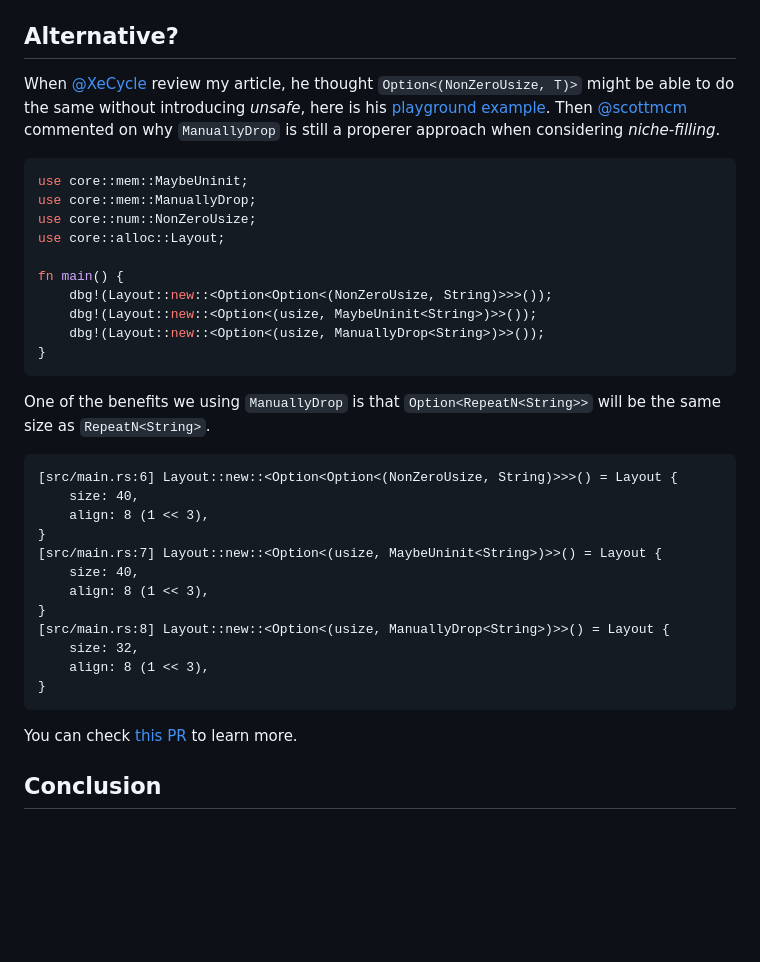
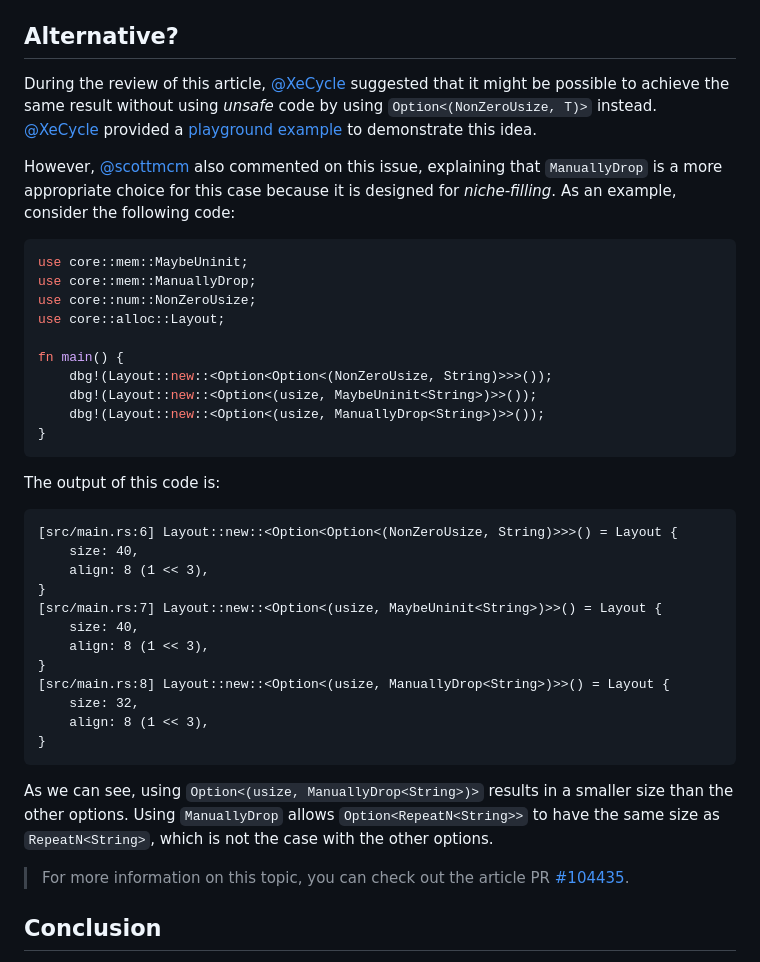
Before and after one commit to RustMagazine/rustmagazine, a Markdown page: content/issue-1/vecdeque-resize-optimization.md, the part around the change. Rendered like a GitHub page; blank space fills up the shorter version.

Commit message:
Improve by ChatGPT

````diff
--- a/content/issue-1/vecdeque-resize-optimization.md
+++ b/content/issue-1/vecdeque-resize-optimization.md
@@ -216,7 +216,9 @@ So `A::clone(&mut self.element)` works because `&mut ManuallyDrop<A>` can conver
 
 ## Alternative?
 
-When [@XeCycle] review my article, he thought `Option<(NonZeroUsize, T)>` might be able to do the same without introducing *unsafe*, here is his [playground example](https://play.rust-lang.org/?version=stable&mode=debug&edition=2021&gist=fd82d81d0f485acd769c3b0aaeeb5a3b). Then [@scottmcm] commented on why `ManuallyDrop` is still a properer approach when considering *niche-filling*.
+During the review of this article, [@XeCycle] suggested that it might be possible to achieve the same result without using *unsafe* code by using `Option<(NonZeroUsize, T)>` instead. [@XeCycle] provided a [playground example](https://play.rust-lang.org/?version=stable&mode=debug&edition=2021&gist=fd82d81d0f485acd769c3b0aaeeb5a3b) to demonstrate this idea.
+
+However, [@scottmcm] also commented on this issue, explaining that `ManuallyDrop` is a more appropriate choice for this case because it is designed for *niche-filling*. As an example, consider the following code:
 
 ```rust
 use core::mem::MaybeUninit;
@@ -231,7 +233,7 @@ fn main() {
 }
 ```
 
-One of the benefits we using `ManuallyDrop` is that `Option<RepeatN<String>>` will be the same size as `RepeatN<String>`.
+The output of this code is:
 
 ```
 [src/main.rs:6] Layout::new::<Option<Option<(NonZeroUsize, String)>>>() = Layout {
@@ -248,7 +250,9 @@ One of the benefits we using `ManuallyDrop` is that `Option<RepeatN<String>>` wi
 }
 ```
 
-You can check [this PR](https://github.com/RustMagazine/rustmagazine.github.io/pull/7) to learn more.
+As we can see, using `Option<(usize, ManuallyDrop<String>)>` results in a smaller size than the other options. Using `ManuallyDrop` allows `Option<RepeatN<String>>` to have the same size as `RepeatN<String>`, which is not the case with the other options.
+
+> For more information on this topic, you can check out the article PR [#104435].
 
 ## Conclusion
 
````
